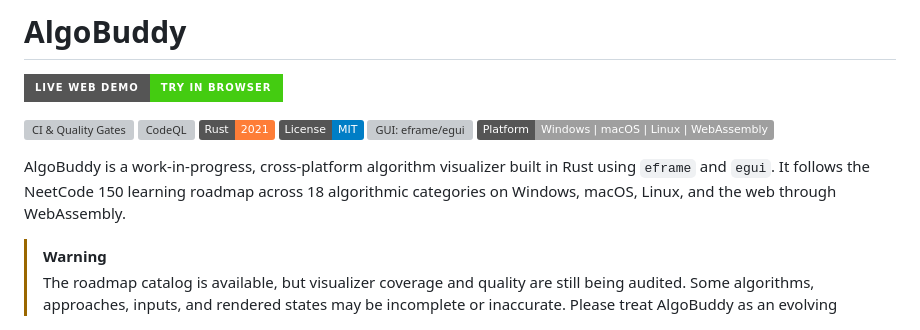
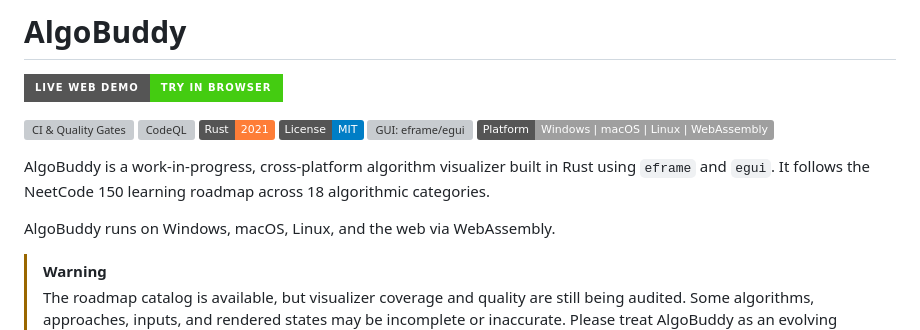
Before and after one commit to Rowrow620/AlgoBuddy, a Markdown page: README.md, the part around the change. Rendered like a GitHub page; badges without logos; grey boxes are pictures that could not be loaded.

Commit message:
Update README with platform details and warning
Co-authored-by: Copilot Autofix powered by AI <175728472+Copilot@users.noreply.github.com>

```diff
--- a/README.md
+++ b/README.md
@@ -9,7 +9,9 @@
 [![GUI: eframe/egui](https://img.shields.io/badge/GUI-eframe%2Fegui-blueviolet)](https://github.com/emilk/egui)
 [![Platform](https://img.shields.io/badge/Platform-Windows%20%7C%20macOS%20%7C%20Linux%20%7C%20WebAssembly-lightgrey.svg)]()
 
-AlgoBuddy is a work-in-progress, cross-platform algorithm visualizer built in Rust using `eframe` and `egui`. It follows the NeetCode 150 learning roadmap across 18 algorithmic categories on Windows, macOS, Linux, and the web through WebAssembly.
+AlgoBuddy is a work-in-progress, cross-platform algorithm visualizer built in Rust using `eframe` and `egui`. It follows the NeetCode 150 learning roadmap across 18 algorithmic categories.
+
+AlgoBuddy runs on Windows, macOS, Linux, and the web via WebAssembly.
 
 > [!WARNING]
 > The roadmap catalog is available, but visualizer coverage and quality are still being audited. Some algorithms, approaches, inputs, and rendered states may be incomplete or inaccurate. Please treat AlgoBuddy as an evolving learning tool and report visual issues you encounter.
```
